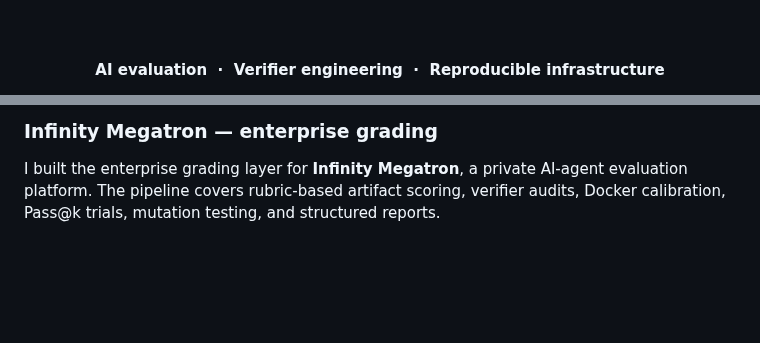
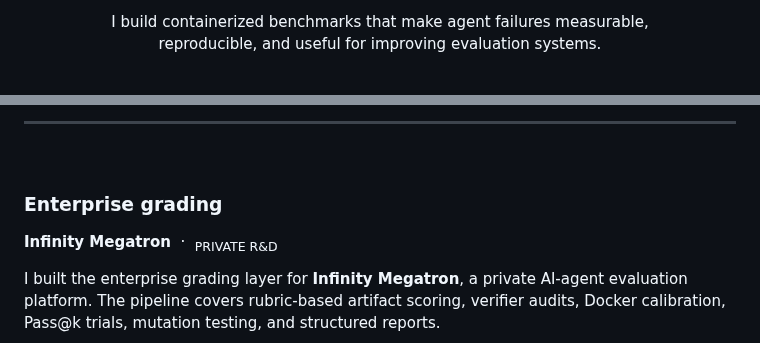
Before and after one commit to Numan5837/Numan5837, a Markdown page: README.md, 2 parts joined by grey strips. GitHub-like rendering; blank space fills up the shorter version.

```diff
--- a/README.md
+++ b/README.md
@@ -9,5 +7,5 @@
 
-  <br/><br/>
+  <p>I build containerized benchmarks that make agent failures measurable,<br/>reproducible, and useful for improving evaluation systems.</p>
 
-  <strong>AI evaluation &nbsp;·&nbsp; Verifier engineering &nbsp;·&nbsp; Reproducible infrastructure</strong>
+  <br/>
 
@@ -37,5 +47,11 @@ All five trials completed without infrastructure errors. In the two trajectories
 
-### Infinity Megatron — enterprise grading
+---
+
+<br/>
+
+### Enterprise grading
+
+**Infinity Megatron** &nbsp;·&nbsp; <sub>PRIVATE R&amp;D</sub>
 
 I built the enterprise grading layer for **Infinity Megatron**, a private AI-agent evaluation platform. The pipeline covers rubric-based artifact scoring, verifier audits, Docker calibration, Pass@k trials, mutation testing, and structured reports.
 
```
Also changed, not shown: other parts of README.md (+51 -25 lines), assets/infinity-grading-flow.gif (added), assets/infinity-grading.gif (deleted), assets/profile-hero.gif (deleted), 3 other files.
